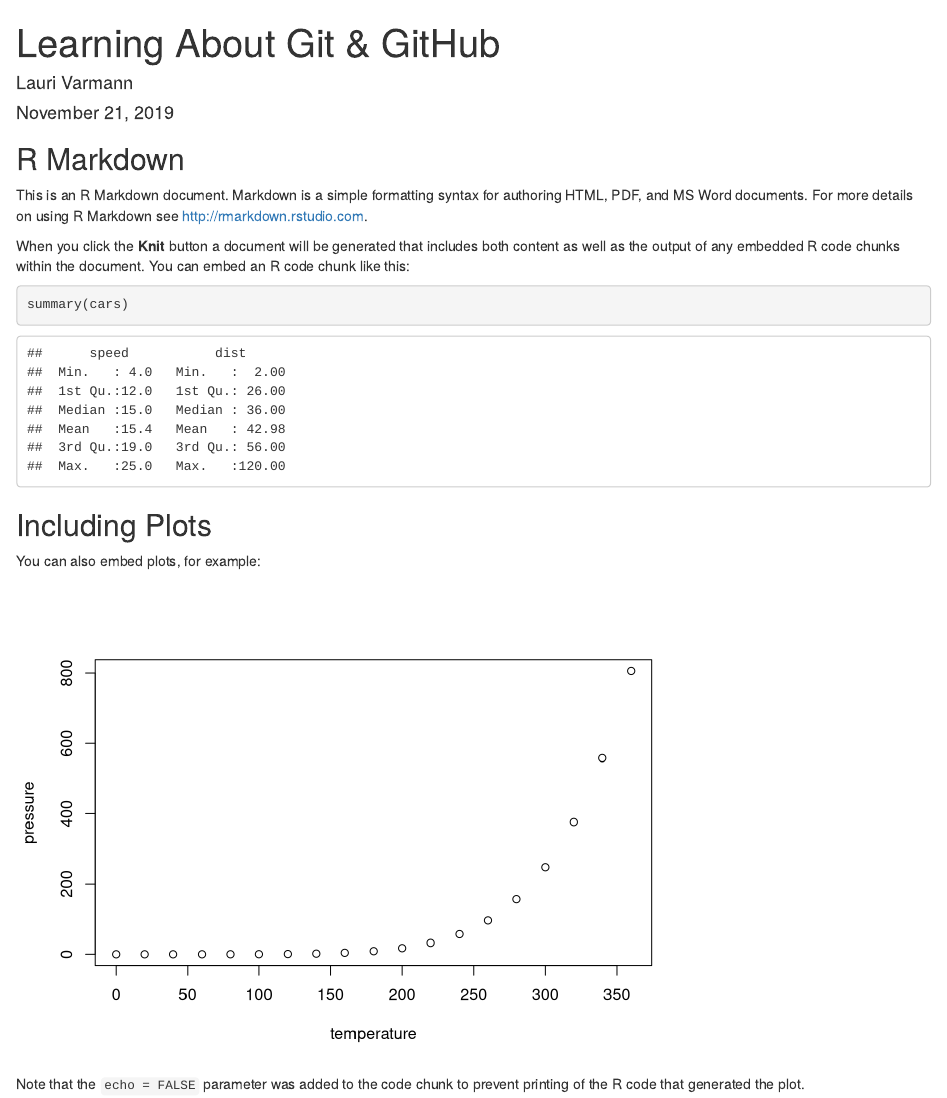
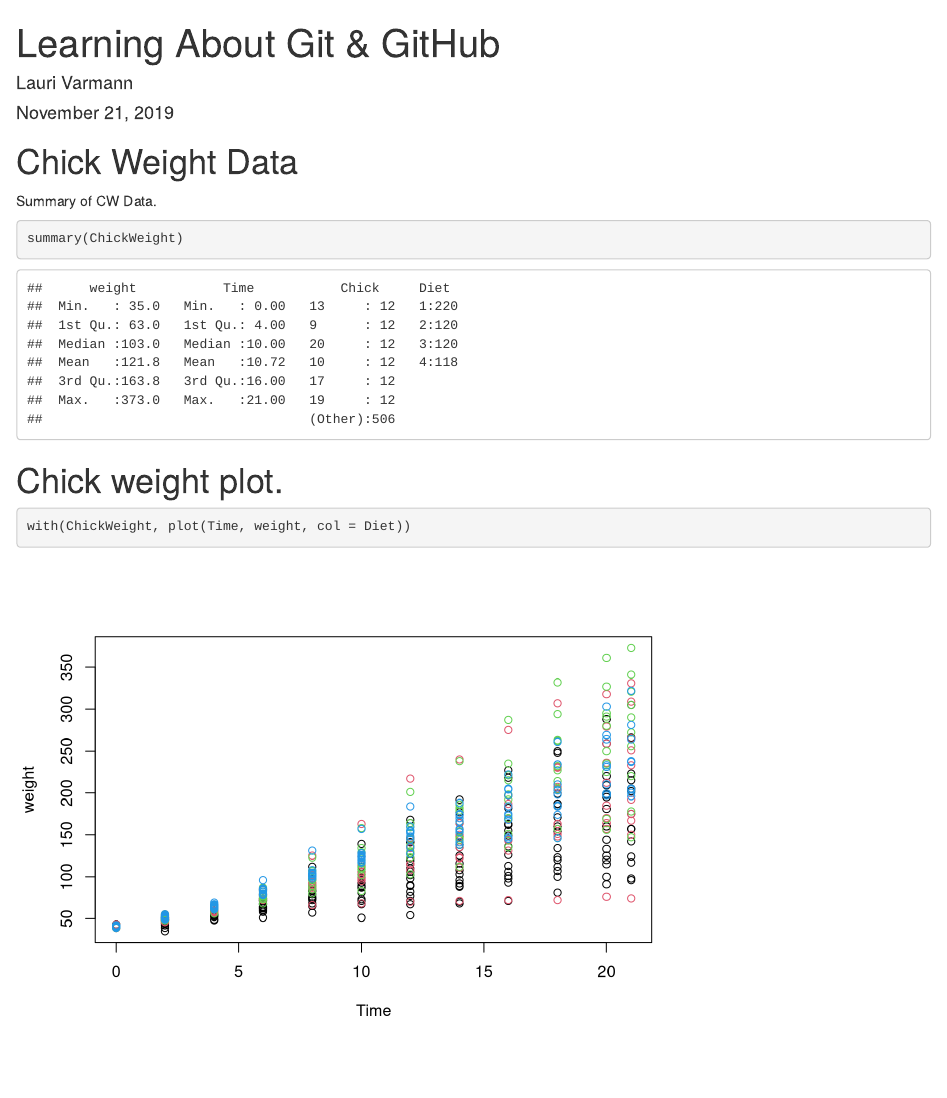
Before and after one commit to k6ksuli/GitHub-R-Demo, an R Markdown document (Learning About GitHub.Rmd): the page in a window 1100 px wide, from its top. Rendered offline with R 4.5, knitr and Pandoc, with nearby package versions.

Commit message:
Added Chick Weight summaries and plot.

````diff
--- a/Learning About GitHub.Rmd
+++ b/Learning About GitHub.Rmd
@@ -9,22 +9,16 @@ output: html_document
 knitr::opts_chunk$set(echo = TRUE)
 ```
 
-## R Markdown
+# Chick Weight Data
 
-This is an R Markdown document. Markdown is a simple formatting syntax for authoring HTML, PDF, and MS Word documents. For more details on using R Markdown see <http://rmarkdown.rstudio.com>.
+Summary of CW Data.
 
-When you click the **Knit** button a document will be generated that includes both content as well as the output of any embedded R code chunks within the document. You can embed an R code chunk like this:
-
-```{r cars}
-summary(cars)
+```{r CW sum}
+summary(ChickWeight)
 ```
 
-## Including Plots
+# Chick weight plot.
 
-You can also embed plots, for example:
-
-```{r pressure, echo=FALSE}
-plot(pressure)
+```{r CWplot}
+with(ChickWeight, plot(Time, weight, col = Diet))
 ```
-
-Note that the `echo = FALSE` parameter was added to the code chunk to prevent printing of the R code that generated the plot.
````
Also changed, not shown: Learning-About-GitHub.html (added).
